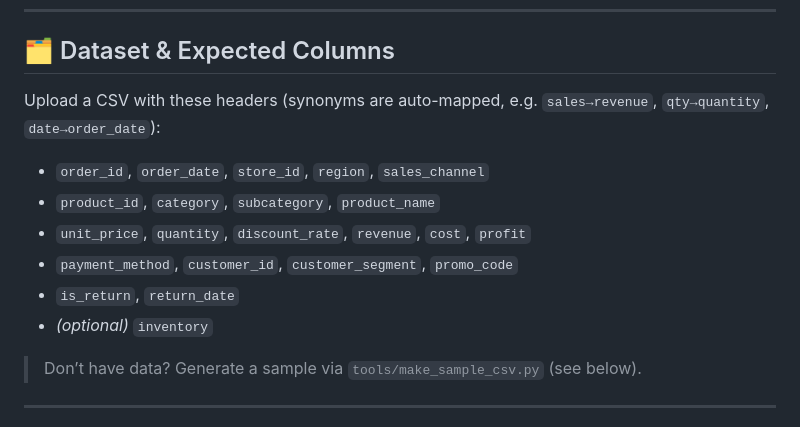
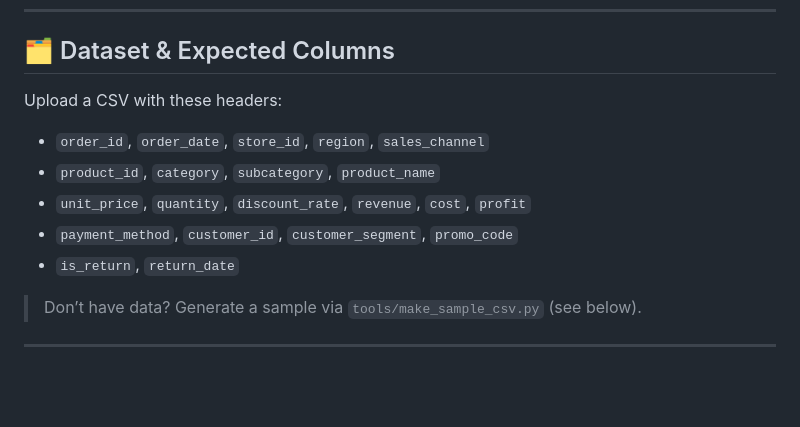
Before and after one commit to Joud158/-Smart_Business_Insights, a Markdown page: README.md, the part around the change. Rendered like a GitHub page; blank space fills up the shorter version.

```diff
--- a/README.md
+++ b/README.md
@@ -18,14 +18,13 @@ Retail teams collect lots of sales data but struggle to quickly see:
 ---
 
 ## 🗂️ Dataset & Expected Columns
-Upload a CSV with these headers (synonyms are auto-mapped, e.g. `sales→revenue`, `qty→quantity`, `date→order_date`):
+Upload a CSV with these headers:
 
 - `order_id`, `order_date`, `store_id`, `region`, `sales_channel`
 - `product_id`, `category`, `subcategory`, `product_name`
 - `unit_price`, `quantity`, `discount_rate`, `revenue`, `cost`, `profit`
 - `payment_method`, `customer_id`, `customer_segment`, `promo_code`
 - `is_return`, `return_date`
-- *(optional)* `inventory`
 
 > Don’t have data? Generate a sample via `tools/make_sample_csv.py` (see below).
 
```
